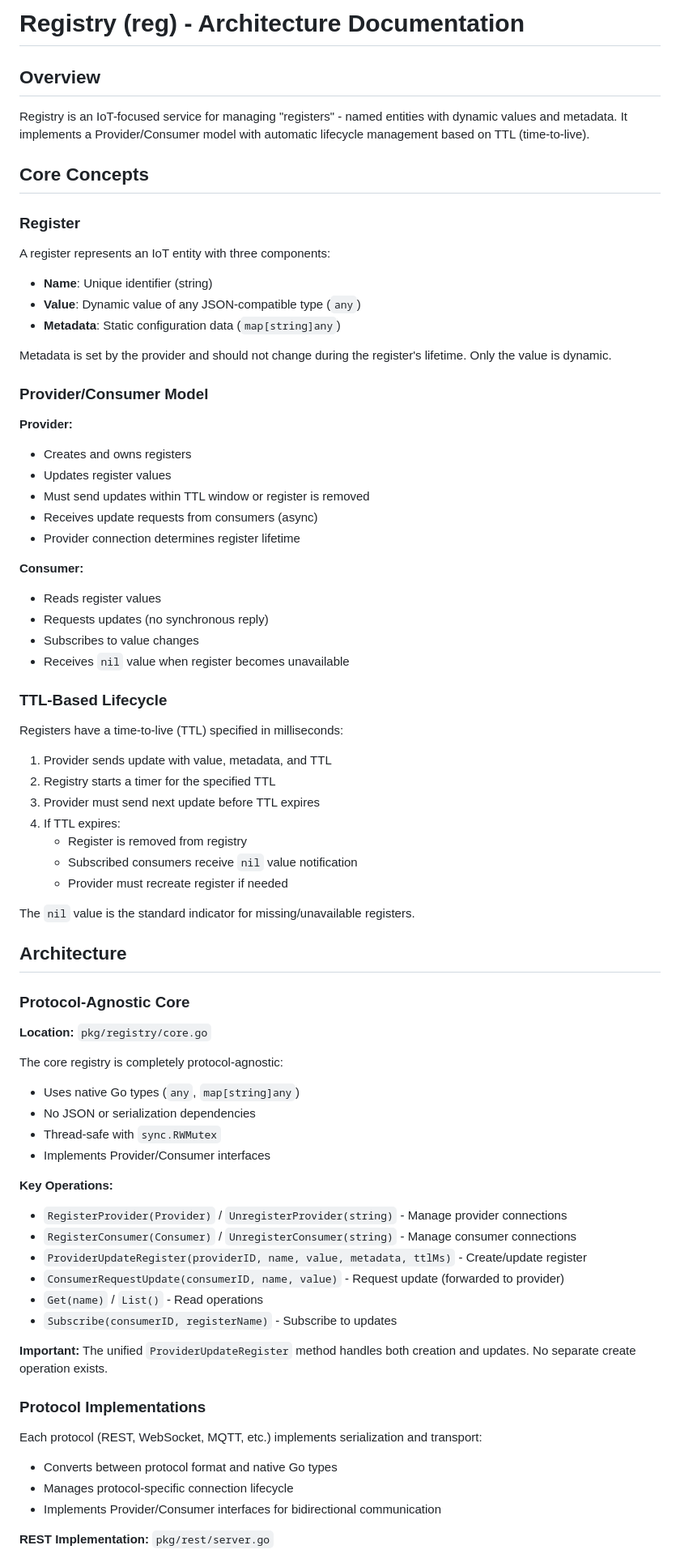
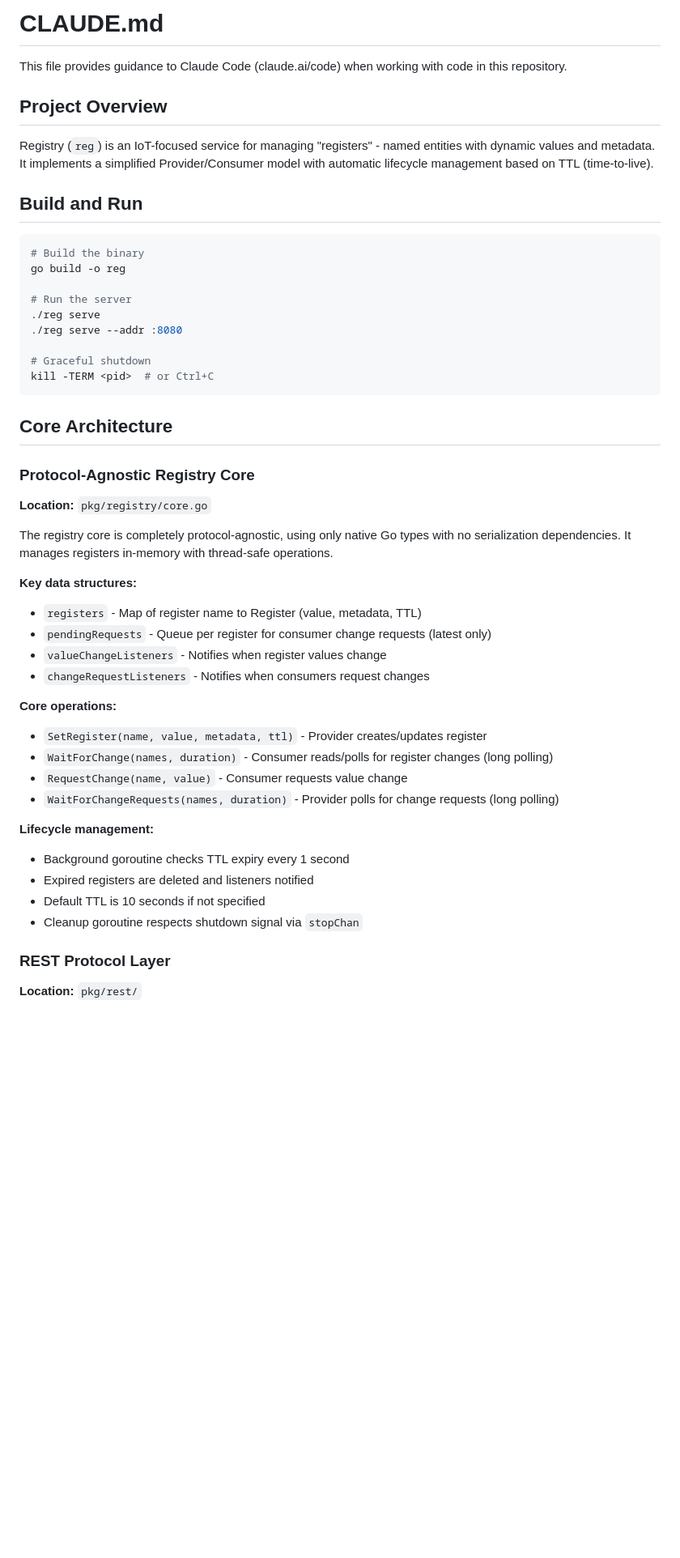
Before and after one commit to burgrp/reg, a Markdown page: CLAUDE.md, the part around one of its changes. Shown at 81% size. GitHub-like rendering; blank space fills up the shorter version.

````diff
--- a/CLAUDE.md
+++ b/CLAUDE.md
@@ -1,76 +1,52 @@
-# Registry (reg) - Architecture Documentation
+# CLAUDE.md
 
-## Overview
+This file provides guidance to Claude Code (claude.ai/code) when working with code in this repository.
 
-Registry is an IoT-focused service for managing "registers" - named entities with dynamic values and metadata. It implements a Provider/Consumer model with automatic lifecycle management based on TTL (time-to-live).
+## Project Overview
 
-## Core Concepts
+Registry (`reg`) is an IoT-focused service for managing "registers" - named entities with dynamic values and metadata. It implements a simplified Provider/Consumer model with automatic lifecycle management based on TTL (time-to-live).
 
-### Register
+## Build and Run
 
-A register represents an IoT entity with three components:
-- **Name**: Unique identifier (string)
-- **Value**: Dynamic value of any JSON-compatible type (`any`)
-- **Metadata**: Static configuration data (`map[string]any`)
+```bash
+# Build the binary
+go build -o reg
 
-Metadata is set by the provider and should not change during the register's lifetime. Only the value is dynamic.
+# Run the server
+./reg serve
+./reg serve --addr :8080
 
-### Provider/Consumer Model
+# Graceful shutdown
+kill -TERM <pid>  # or Ctrl+C
+```
 
-**Provider:**
-- Creates and owns registers
-- Updates register values
-- Must send updates within TTL window or register is removed
-- Receives update requests from consumers (async)
-- Provider connection determines register lifetime
+## Core Architecture
 
-**Consumer:**
-- Reads register values
-- Requests updates (no synchronous reply)
-- Subscribes to value changes
-- Receives `nil` value when register becomes unavailable
-
-### TTL-Based Lifecycle
-
-Registers have a time-to-live (TTL) specified in milliseconds:
-1. Provider sends update with value, metadata, and TTL
-2. Registry starts a timer for the specified TTL
-3. Provider must send next update before TTL expires
-4. If TTL expires:
-   - Register is removed from registry
-   - Subscribed consumers receive `nil` value notification
-   - Provider must recreate register if needed
-
-The `nil` value is the standard indicator for missing/unavailable registers.
-
-## Architecture
-
-### Protocol-Agnostic Core
+### Protocol-Agnostic Registry Core
 
 **Location:** `pkg/registry/core.go`
 
-The core registry is completely protocol-agnostic:
-- Uses native Go types (`any`, `map[string]any`)
-- No JSON or serialization dependencies
-- Thread-safe with `sync.RWMutex`
-- Implements Provider/Consumer interfaces
+The registry core is completely protocol-agnostic, using only native Go types with no serialization dependencies. It manages registers in-memory with thread-safe operations.
 
-**Key Operations:**
-- `RegisterProvider(Provider)` / `UnregisterProvider(string)` - Manage provider connections
-- `RegisterConsumer(Consumer)` / `UnregisterConsumer(string)` - Manage consumer connections
-- `ProviderUpdateRegister(providerID, name, value, metadata, ttlMs)` - Create/update register
-- `ConsumerRequestUpdate(consumerID, name, value)` - Request update (forwarded to provider)
-- `Get(name)` / `List()` - Read operations
-- `Subscribe(consumerID, registerName)` - Subscribe to updates
+**Key data structures:**
+- `registers` - Map of register name to Register (value, metadata, TTL)
+- `pendingRequests` - Queue per register for consumer change requests (latest only)
+- `valueChangeListeners` - Notifies when register values change
+- `changeRequestListeners` - Notifies when consumers request changes
 
-**Important:** The unified `ProviderUpdateRegister` method handles both creation and updates. No separate create operation exists.
+**Core operations:**
+- `SetRegister(name, value, metadata, ttl)` - Provider creates/updates register
+- `WaitForChange(names, duration)` - Consumer reads/polls for register changes (long polling)
+- `RequestChange(name, value)` - Consumer requests value change
+- `WaitForChangeRequests(names, duration)` - Provider polls for change requests (long polling)
 
-### Protocol Implementations
+**Lifecycle management:**
+- Background goroutine checks TTL expiry every 1 second
+- Expired registers are deleted and listeners notified
+- Default TTL is 10 seconds if not specified
+- Cleanup goroutine respects shutdown signal via `stopChan`
 
-Each protocol (REST, WebSocket, MQTT, etc.) implements serialization and transport:
-- Converts between protocol format and native Go types
-- Manages protocol-specific connection lifecycle
-- Implements Provider/Consumer interfaces for bidirectional communication
+### REST Protocol Layer
 
-**REST Implementation:** `pkg/rest/server.go`
+**Location:** `pkg/rest/`
 
````
Also changed, not shown: other parts of CLAUDE.md (+109 -55 lines).
